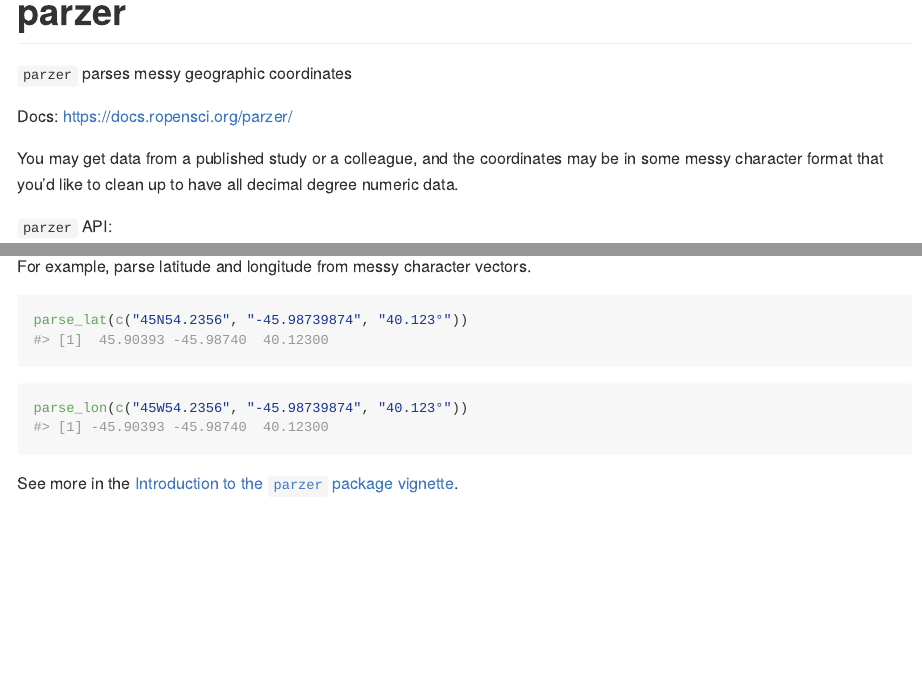
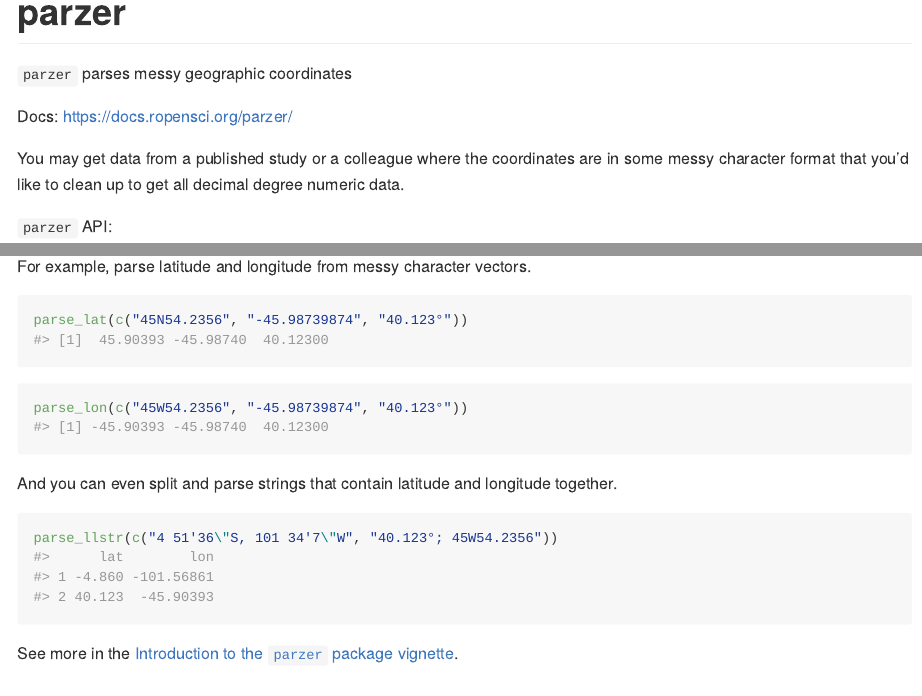
Before and after one commit to ropensci/parzer, an R Markdown document (README.Rmd): the page in a window 1100 px wide, from its top, and a second part further down, joined at a grey line. The pictures show the output file README.md that the author committed with the source, drawn offline in the style of GitHub; badge pictures from the web are left out.

Commit message:
readme update - parse_llstr() example

````diff
--- a/README.Rmd
+++ b/README.Rmd
@@ -19,17 +19,18 @@
 [![Project Status: Active – The project has reached a stable, usable state and is being actively developed.](https://www.repostatus.org/badges/latest/active.svg)](https://www.repostatus.org/#active)
 [![cran checks](https://cranchecks.info/badges/worst/parzer)](https://cranchecks.info/pkgs/parzer)
 [![R-CMD-check](https://github.com/ropensci/parzer/workflows/R-CMD-check/badge.svg)](https://github.com/ropensci/parzer/actions/)
+[![rstudio mirror downloads](https://cranlogs.r-pkg.org/badges/parzer)](https://github.com/r-hub/cranlogs.app)
+[![cran version](https://www.r-pkg.org/badges/version/parzer)](https://cran.r-project.org/package=parzer)
+
 [![codecov.io](https://codecov.io/github/ropensci/parzer/coverage.svg?branch=master)](https://codecov.io/github/ropensci/parzer?branch=master)
 [![](https://badges.ropensci.org/341_status.svg)](https://github.com/ropensci/software-review/issues/341)
-[![rstudio mirror downloads](https://cranlogs.r-pkg.org/badges/parzer?color=C9A115)](https://github.com/r-hub/cranlogs.app)
-[![cran version](https://www.r-pkg.org/badges/version/parzer)](https://cran.r-project.org/package=parzer)
 
 `parzer` parses messy geographic coordinates
 
 Docs: https://docs.ropensci.org/parzer/
 
-You may get data from a published study or a colleague, and the coordinates
-may be in some messy character format that you'd like to clean up to have
+You may get data from a published study or a colleague where the coordinates
+are in some messy character format that you'd like to clean up to get
 all decimal degree numeric data.
 
 `parzer` API:
@@ -51,6 +52,11 @@
 
 ```{r}
 parse_lon(c("45W54.2356", "-45.98739874", "40.123°"))
+```
+And you can even split and parse strings that contain latitude and longitude together.
+
+```{r}
+parse_llstr(c("4 51'36\"S, 101 34'7\"W", "40.123°; 45W54.2356"))
 ```
 
 See more in the [Introduction to the `parzer` package vignette](https://docs.ropensci.org/parzer/articles/parzer.html).
````
Also changed, not shown: README.md, 1 other file.
